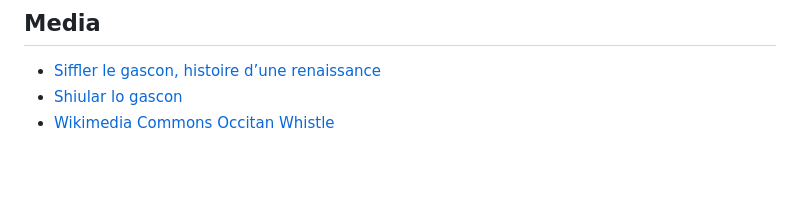
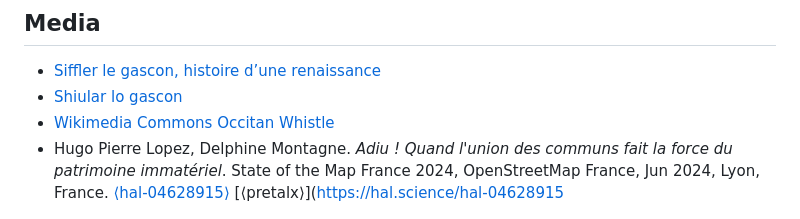
Before and after one commit to hugolpz/NamesOfTheLand, a Markdown page: README.md, the part around the change. Drawn GitHub-style; blank space fills up the shorter version.

```diff
--- a/README.md
+++ b/README.md
@@ -32,6 +32,7 @@ See also [./about.html](https://hugolpz.github.io/NamesOfTheLand/about.html)
 - [Siffler le gascon, histoire d’une renaissance](https://www.anglet.fr/sorties/agendas/detail-dun-agenda/actualites/siffler-le-gascon-histoire-dune-renaissance/)
 - [Shiular lo gascon](https://www.calameo.com/villeanglet/read/0002051056b581caa133c)
 - [Wikimedia Commons Occitan Whistle](https://commons.wikimedia.org/wiki/Category:Lingua_Libre_pronunciation-other_(Q117707514))
+- Hugo Pierre Lopez, Delphine Montagne. _Adiu ! Quand l'union des communs fait la force du patrimoine immatériel_. State of the Map France 2024, OpenStreetMap France, Jun 2024, Lyon, France. [⟨hal-04628915⟩](https://hal.science/hal-04628915) [⟨pretalx⟩]([https://hal.science/hal-04628915](https://pretalx.com/sotm-fr-2024/talk/CL7UFN/)
 
 <img src="doc/NamesOfTheLands-Expo-App-Intro.png" style="height:150px;"/> <img src="doc/Ville d'Anglet, site officiel - Siffler le gascon, histoire d’une renaissance.png" style="height:150px;"/> <img src="./doc/2024_Shiular_lo_gascon.png" style="height:150px;"/>
 
```
